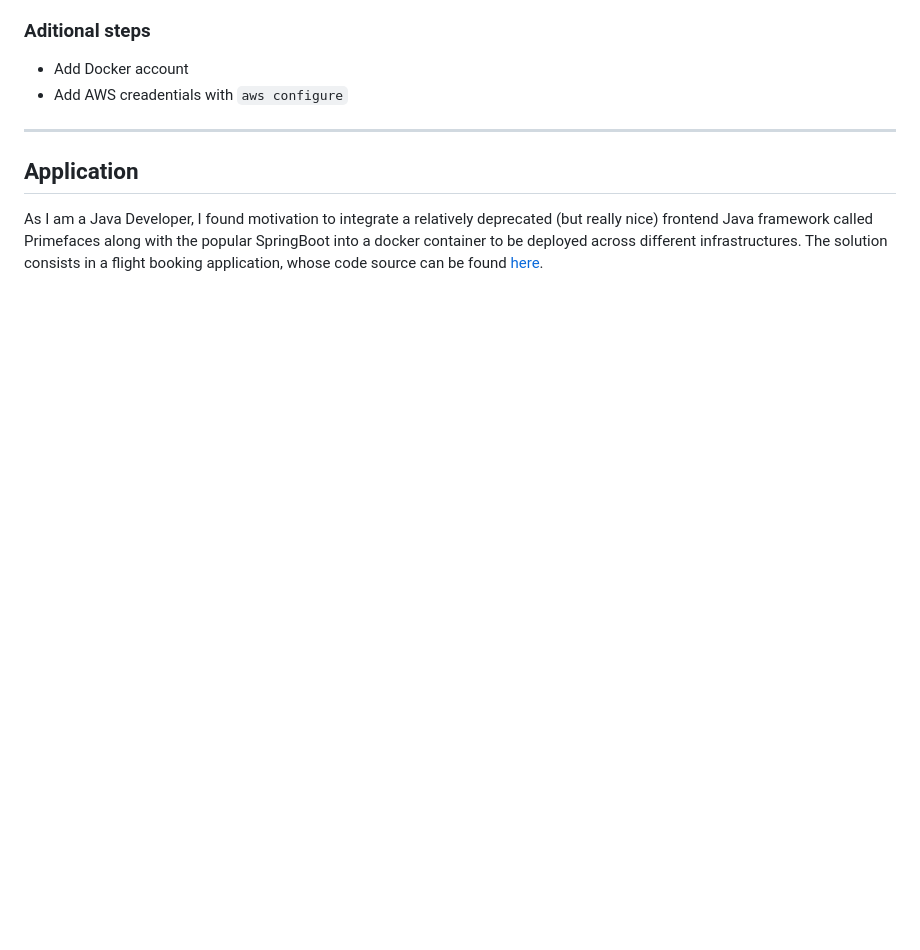
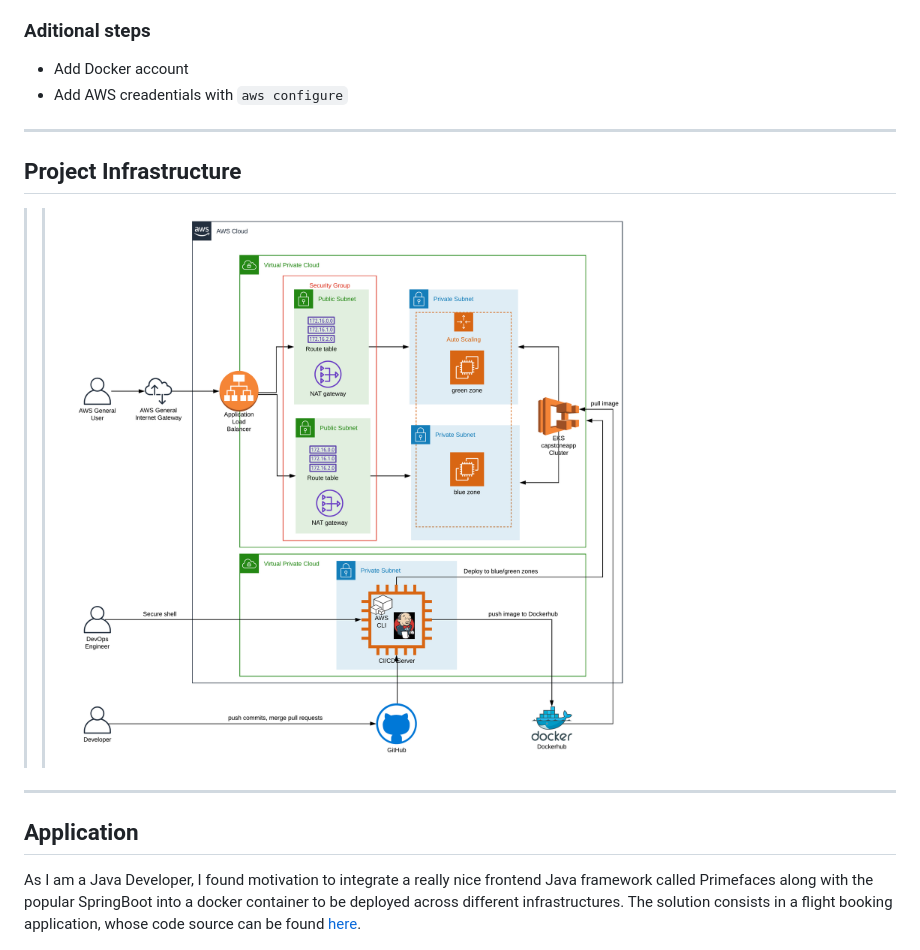
Before and after one commit to tejada7/Cloud-Devops-Engineer-ND, a Markdown page: capstone/README.md, the part around the change. GitHub-like rendering; pictures changed too: capstone/images/img24.png (added); blank space fills up the shorter version.

Commit message:
Add architecture diagram

```diff
--- a/capstone/README.md
+++ b/capstone/README.md
@@ -37,9 +37,13 @@ eksctl create cluster \
 * Add Docker account
 * Add AWS creadentials with `aws configure`
 ___
+
+## Project Infrastructure
+>>![](images/img24.png)
+___
 ## Application
 
-As I am a Java Developer, I found motivation to integrate a relatively deprecated (but really nice) frontend Java framework called Primefaces along with the popular SpringBoot into a docker container to be deployed across different infrastructures. The solution consists in a flight booking application, whose code source can be found [here](https://github.com/tejada7/demo-jsf-springboot).<br/>
+As I am a Java Developer, I found motivation to integrate a really nice frontend Java framework called Primefaces along with the popular SpringBoot into a docker container to be deployed across different infrastructures. The solution consists in a flight booking application, whose code source can be found [here](https://github.com/tejada7/demo-jsf-springboot).<br/>
 >>![](images/img1.png)
 ___
 ## Scope
```
